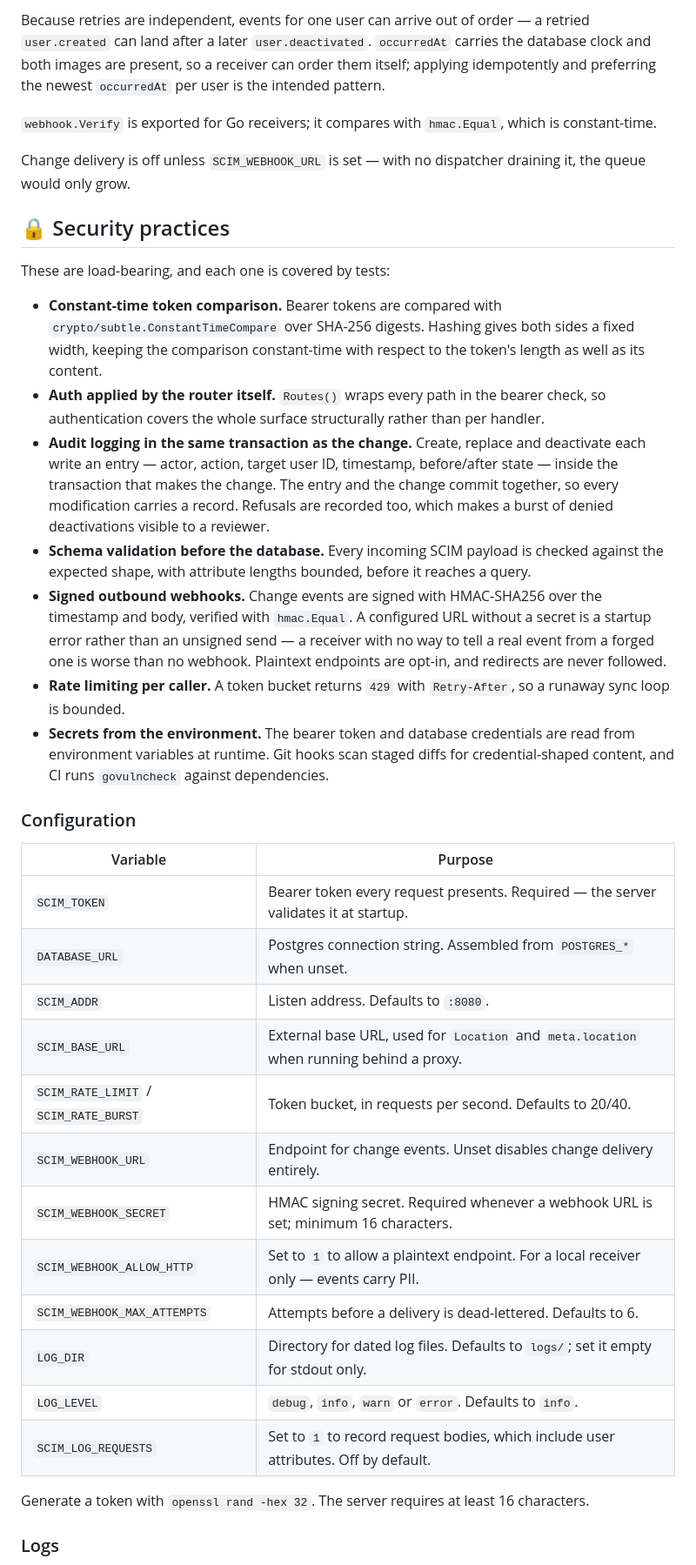
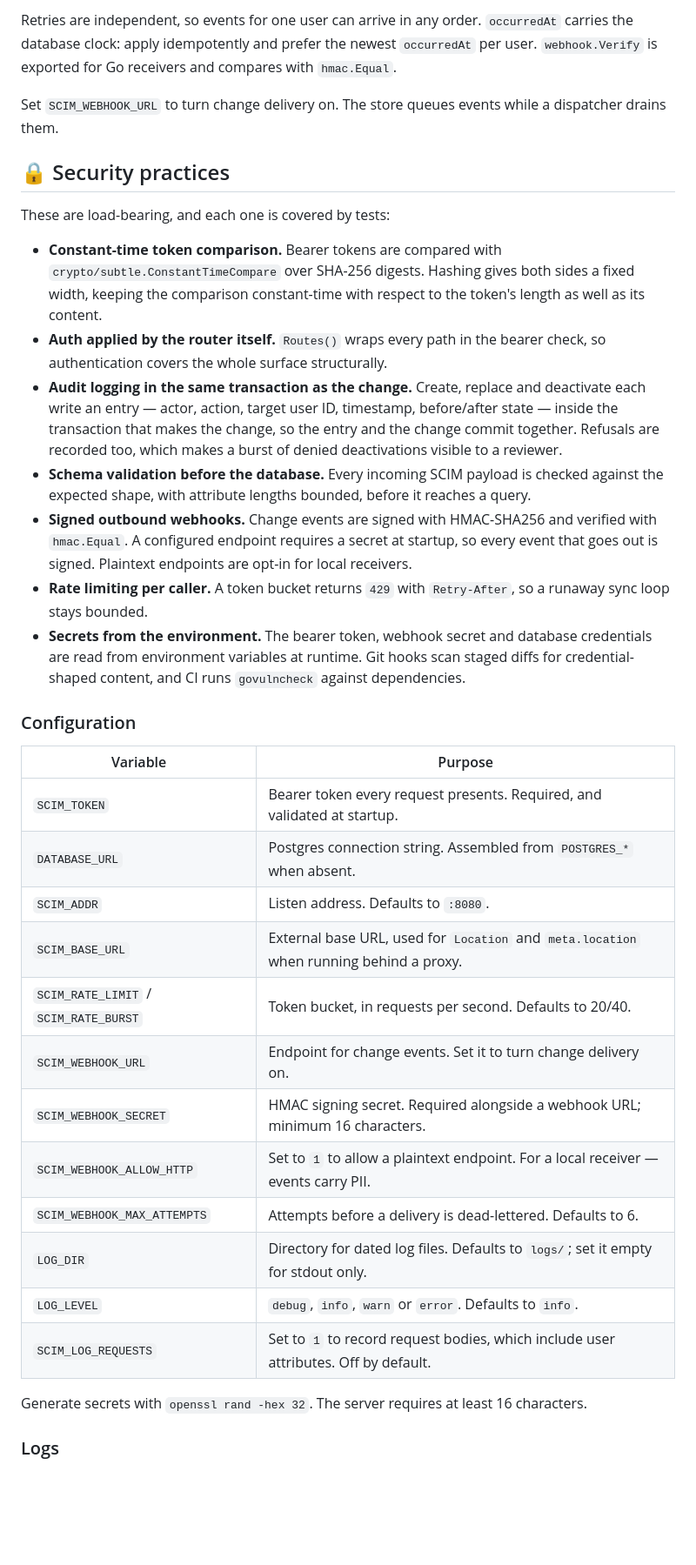
Before and after one commit to meghamahna/SCIMage, a Markdown page: README.md, the part around one of its changes. Shown at 87% size. Rendered like a GitHub page; blank space fills up the shorter version.

```diff
--- a/README.md
+++ b/README.md
@@ -95,40 +93,38 @@ Events name what happened to the user rather than which endpoint was called, so
 
-Because retries are independent, events for one user can arrive out of order — a retried `user.created` can land after a later `user.deactivated`. `occurredAt` carries the database clock and both images are present, so a receiver can order them itself; applying idempotently and preferring the newest `occurredAt` per user is the intended pattern.
+Retries are independent, so events for one user can arrive in any order. `occurredAt` carries the database clock: apply idempotently and prefer the newest `occurredAt` per user. `webhook.Verify` is exported for Go receivers and compares with `hmac.Equal`.
 
-`webhook.Verify` is exported for Go receivers; it compares with `hmac.Equal`, which is constant-time.
-
-Change delivery is off unless `SCIM_WEBHOOK_URL` is set — with no dispatcher draining it, the queue would only grow.
+Set `SCIM_WEBHOOK_URL` to turn change delivery on. The store queues events while a dispatcher drains them.
 
 ## 🔒 Security practices
 
 These are load-bearing, and each one is covered by tests:
 
 - **Constant-time token comparison.** Bearer tokens are compared with `crypto/subtle.ConstantTimeCompare` over SHA-256 digests. Hashing gives both sides a fixed width, keeping the comparison constant-time with respect to the token's length as well as its content.
-- **Auth applied by the router itself.** `Routes()` wraps every path in the bearer check, so authentication covers the whole surface structurally rather than per handler.
-- **Audit logging in the same transaction as the change.** Create, replace and deactivate each write an entry — actor, action, target user ID, timestamp, before/after state — inside the transaction that makes the change. The entry and the change commit together, so every modification carries a record. Refusals are recorded too, which makes a burst of denied deactivations visible to a reviewer.
+- **Auth applied by the router itself.** `Routes()` wraps every path in the bearer check, so authentication covers the whole surface structurally.
+- **Audit logging in the same transaction as the change.** Create, replace and deactivate each write an entry — actor, action, target user ID, timestamp, before/after state — inside the transaction that makes the change, so the entry and the change commit together. Refusals are recorded too, which makes a burst of denied deactivations visible to a reviewer.
 - **Schema validation before the database.** Every incoming SCIM payload is checked against the expected shape, with attribute lengths bounded, before it reaches a query.
-- **Signed outbound webhooks.** Change events are signed with HMAC-SHA256 over the timestamp and body, verified with `hmac.Equal`. A configured URL without a secret is a startup error rather than an unsigned send — a receiver with no way to tell a real event from a forged one is worse than no webhook. Plaintext endpoints are opt-in, and redirects are never followed.
-- **Rate limiting per caller.** A token bucket returns `429` with `Retry-After`, so a runaway sync loop is bounded.
-- **Secrets from the environment.** The bearer token and database credentials are read from environment variables at runtime. Git hooks scan staged diffs for credential-shaped content, and CI runs `govulncheck` against dependencies.
+- **Signed outbound webhooks.** Change events are signed with HMAC-SHA256 and verified with `hmac.Equal`. A configured endpoint requires a secret at startup, so every event that goes out is signed. Plaintext endpoints are opt-in for local receivers.
+- **Rate limiting per caller.** A token bucket returns `429` with `Retry-After`, so a runaway sync loop stays bounded.
+- **Secrets from the environment.** The bearer token, webhook secret and database credentials are read from environment variables at runtime. Git hooks scan staged diffs for credential-shaped content, and CI runs `govulncheck` against dependencies.
 
 ### Configuration
 
 | Variable                              | Purpose                                                                                 |
 |---------------------------------------|-----------------------------------------------------------------------------------------|
-| `SCIM_TOKEN`                          | Bearer token every request presents. Required — the server validates it at startup.     |
-| `DATABASE_URL`                        | Postgres connection string. Assembled from `POSTGRES_*` when unset.                     |
+| `SCIM_TOKEN`                          | Bearer token every request presents. Required, and validated at startup.                |
+| `DATABASE_URL`                        | Postgres connection string. Assembled from `POSTGRES_*` when absent.                    |
 | `SCIM_ADDR`                           | Listen address. Defaults to `:8080`.                                                    |
 | `SCIM_BASE_URL`                       | External base URL, used for `Location` and `meta.location` when running behind a proxy. |
 | `SCIM_RATE_LIMIT` / `SCIM_RATE_BURST` | Token bucket, in requests per second. Defaults to 20/40.                                |
-| `SCIM_WEBHOOK_URL`                    | Endpoint for change events. Unset disables change delivery entirely.                    |
-| `SCIM_WEBHOOK_SECRET`                 | HMAC signing secret. Required whenever a webhook URL is set; minimum 16 characters.     |
-| `SCIM_WEBHOOK_ALLOW_HTTP`             | Set to `1` to allow a plaintext endpoint. For a local receiver only — events carry PII. |
+| `SCIM_WEBHOOK_URL`                    | Endpoint for change events. Set it to turn change delivery on.                          |
+| `SCIM_WEBHOOK_SECRET`                 | HMAC signing secret. Required alongside a webhook URL; minimum 16 characters.           |
+| `SCIM_WEBHOOK_ALLOW_HTTP`             | Set to `1` to allow a plaintext endpoint. For a local receiver — events carry PII.      |
 | `SCIM_WEBHOOK_MAX_ATTEMPTS`           | Attempts before a delivery is dead-lettered. Defaults to 6.                             |
 | `LOG_DIR`                             | Directory for dated log files. Defaults to `logs/`; set it empty for stdout only.       |
 | `LOG_LEVEL`                           | `debug`, `info`, `warn` or `error`. Defaults to `info`.                                 |
 | `SCIM_LOG_REQUESTS`                   | Set to `1` to record request bodies, which include user attributes. Off by default.     |
 
-Generate a token with `openssl rand -hex 32`. The server requires at least 16 characters.
+Generate secrets with `openssl rand -hex 32`. The server requires at least 16 characters.
 
 ### Logs
 
```
Also changed, not shown: other parts of README.md (+18 -26 lines), IMPLEMENTATION_PLAN.md (+95 -113 lines).
